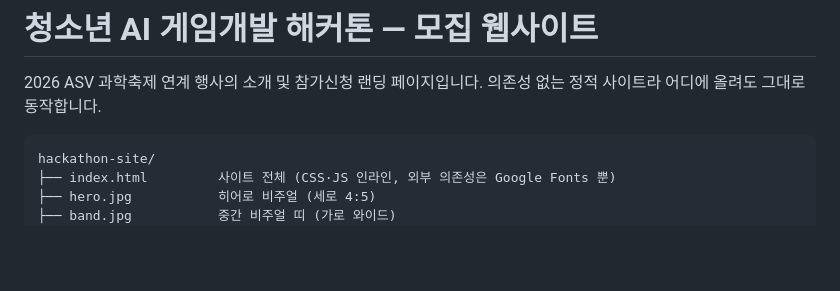
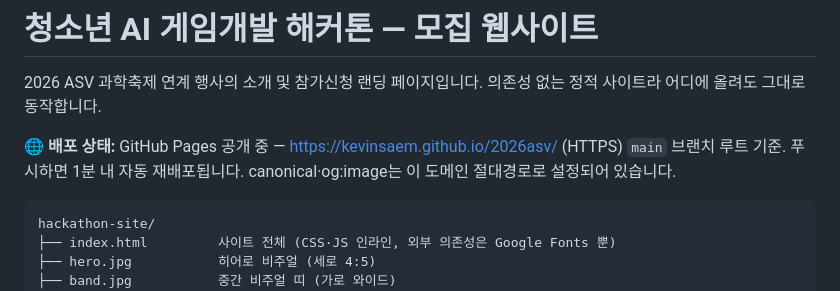
Before and after one commit to kevinsaem/2026asv, a Markdown page: README.md, the part around the change. Rendered like a GitHub page; blank space fills up the shorter version.

Commit message:
README: GitHub Pages 배포 상태·URL 기록
Co-Authored-By: Claude Opus 4.8 (1M context) <noreply@anthropic.com>

````diff
--- a/README.md
+++ b/README.md
@@ -2,6 +2,9 @@
 
 2026 ASV 과학축제 연계 행사의 소개 및 참가신청 랜딩 페이지입니다.
 의존성 없는 정적 사이트라 어디에 올려도 그대로 동작합니다.
+
+**🌐 배포 상태:** GitHub Pages 공개 중 — <https://kevinsaem.github.io/2026asv/> (HTTPS)
+`main` 브랜치 루트 기준. 푸시하면 1분 내 자동 재배포됩니다. canonical·og:image는 이 도메인 절대경로로 설정되어 있습니다.
 
 ```
 hackathon-site/
````
